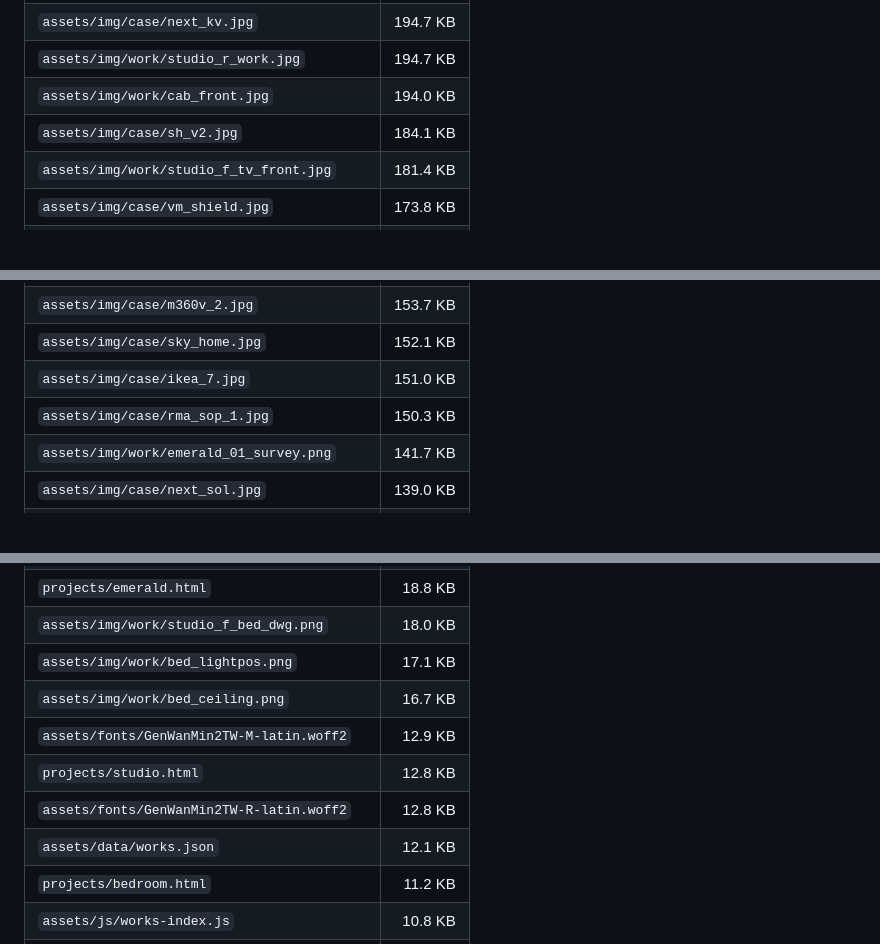
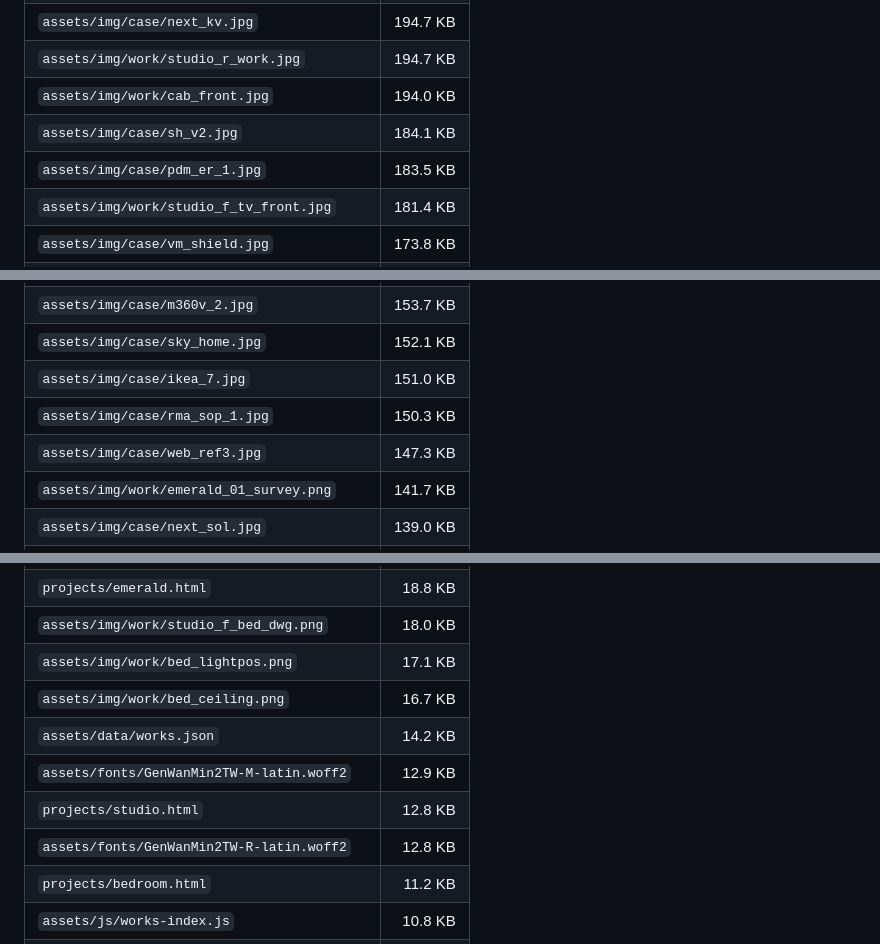
Before and after one commit to kahhoeng/khportfolio, a Markdown page: README.md, 3 parts joined by grey strips. Drawn GitHub-style; folded sections open; blank space fills up the shorter version.

```diff
--- a/README.md
+++ b/README.md
@@ -138,6 +143,7 @@ d3 採 ISC 授權，© Mike Bostock。
 | `assets/img/work/studio_r_work.jpg` | 194.7 KB |
 | `assets/img/work/cab_front.jpg` | 194.0 KB |
 | `assets/img/case/sh_v2.jpg` | 184.1 KB |
+| `assets/img/case/pdm_er_1.jpg` | 183.5 KB |
 | `assets/img/work/studio_f_tv_front.jpg` | 181.4 KB |
 | `assets/img/case/vm_shield.jpg` | 173.8 KB |
 | `assets/img/work/studio_f_tv_45.jpg` | 173.0 KB |
@@ -158,6 +164,7 @@ d3 採 ISC 授權，© Mike Bostock。
 | `assets/img/case/sky_home.jpg` | 152.1 KB |
 | `assets/img/case/ikea_7.jpg` | 151.0 KB |
 | `assets/img/case/rma_sop_1.jpg` | 150.3 KB |
+| `assets/img/case/web_ref3.jpg` | 147.3 KB |
 | `assets/img/work/emerald_01_survey.png` | 141.7 KB |
 | `assets/img/case/next_sol.jpg` | 139.0 KB |
 | `assets/img/case/next_dm.jpg` | 137.7 KB |
@@ -237,10 +246,10 @@ d3 採 ISC 授權，© Mike Bostock。
 | `assets/img/work/studio_f_bed_dwg.png` | 18.0 KB |
 | `assets/img/work/bed_lightpos.png` | 17.1 KB |
 | `assets/img/work/bed_ceiling.png` | 16.7 KB |
+| `assets/data/works.json` | 14.2 KB |
 | `assets/fonts/GenWanMin2TW-M-latin.woff2` | 12.9 KB |
 | `projects/studio.html` | 12.8 KB |
 | `assets/fonts/GenWanMin2TW-R-latin.woff2` | 12.8 KB |
-| `assets/data/works.json` | 12.1 KB |
 | `projects/bedroom.html` | 11.2 KB |
 | `assets/js/works-index.js` | 10.8 KB |
 | `projects/cabinet.html` | 9.7 KB |
```
Also changed, not shown: other parts of README.md (+12 -5 lines).
